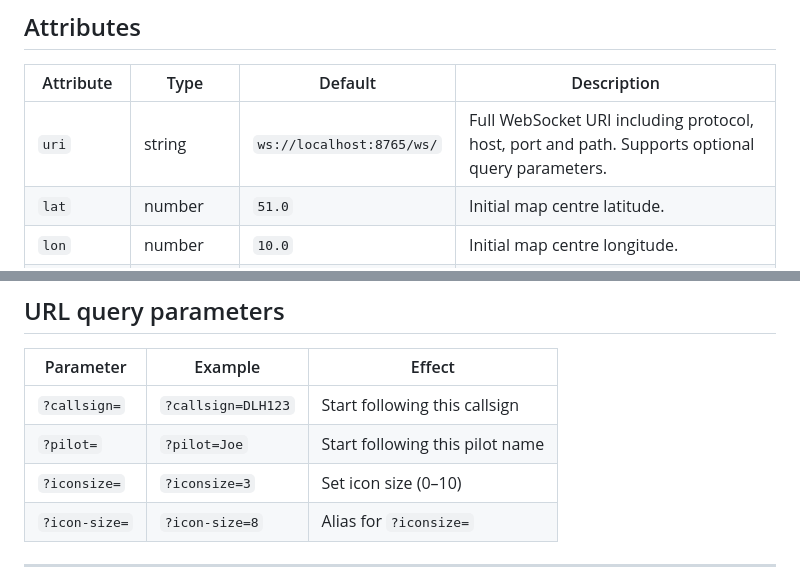
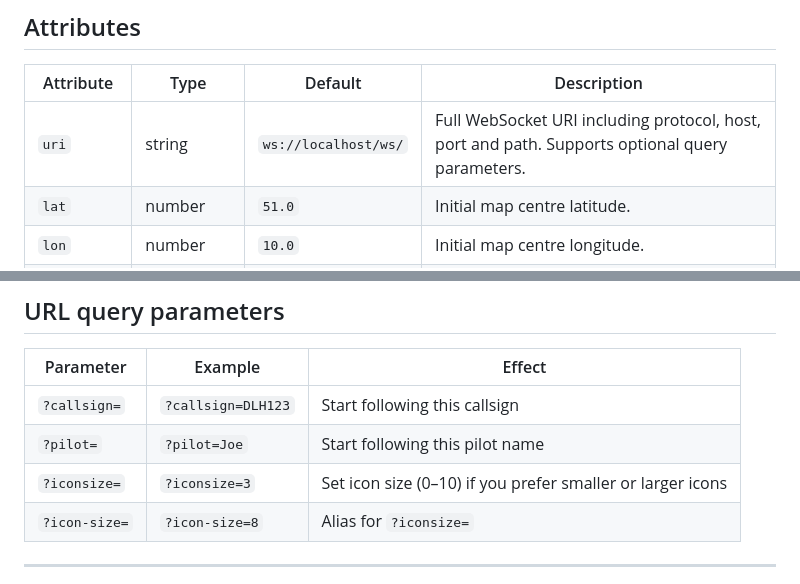
Before and after one commit to joeherwig/joinfs-map-websocket-webcomponent, a Markdown page: README.md, 2 parts joined by grey strips. Rendered like a GitHub page.

```diff
--- a/README.md
+++ b/README.md
@@ -121,7 +123,7 @@ A ready-to-use fullscreen demo with dark/light toggle and URL-based follow suppo
 
 | Attribute | Type | Default | Description |
 |---|---|---|---|
-| `uri` | string | `ws://localhost:8765/ws/` | Full WebSocket URI including protocol, host, port and path. Supports optional query parameters. |
+| `uri` | string | `ws://localhost/ws/` | Full WebSocket URI including protocol, host, port and path. Supports optional query parameters. |
 | `lat` | number | `51.0` | Initial map centre latitude. |
 | `lon` | number | `10.0` | Initial map centre longitude. |
 | `zoom` | integer | `6` | Initial Leaflet zoom level (0 – 19). |
@@ -154,7 +156,7 @@ document.querySelector('joinfs-map').addEventListener('joinfs-follow', e => {
 |---|---|---|
 | `?callsign=` | `?callsign=DLH123` | Start following this callsign |
 | `?pilot=` | `?pilot=Joe` | Start following this pilot name |
-| `?iconsize=` | `?iconsize=3` | Set icon size (0–10) |
+| `?iconsize=` | `?iconsize=3` | Set icon size (0–10) if you prefer smaller or larger icons|
 | `?icon-size=` | `?icon-size=8` | Alias for `?iconsize=` |
 
 ---
```
Also changed, not shown: other parts of README.md (+16 -4 lines), example/example.jpg (added), 1 other file.
